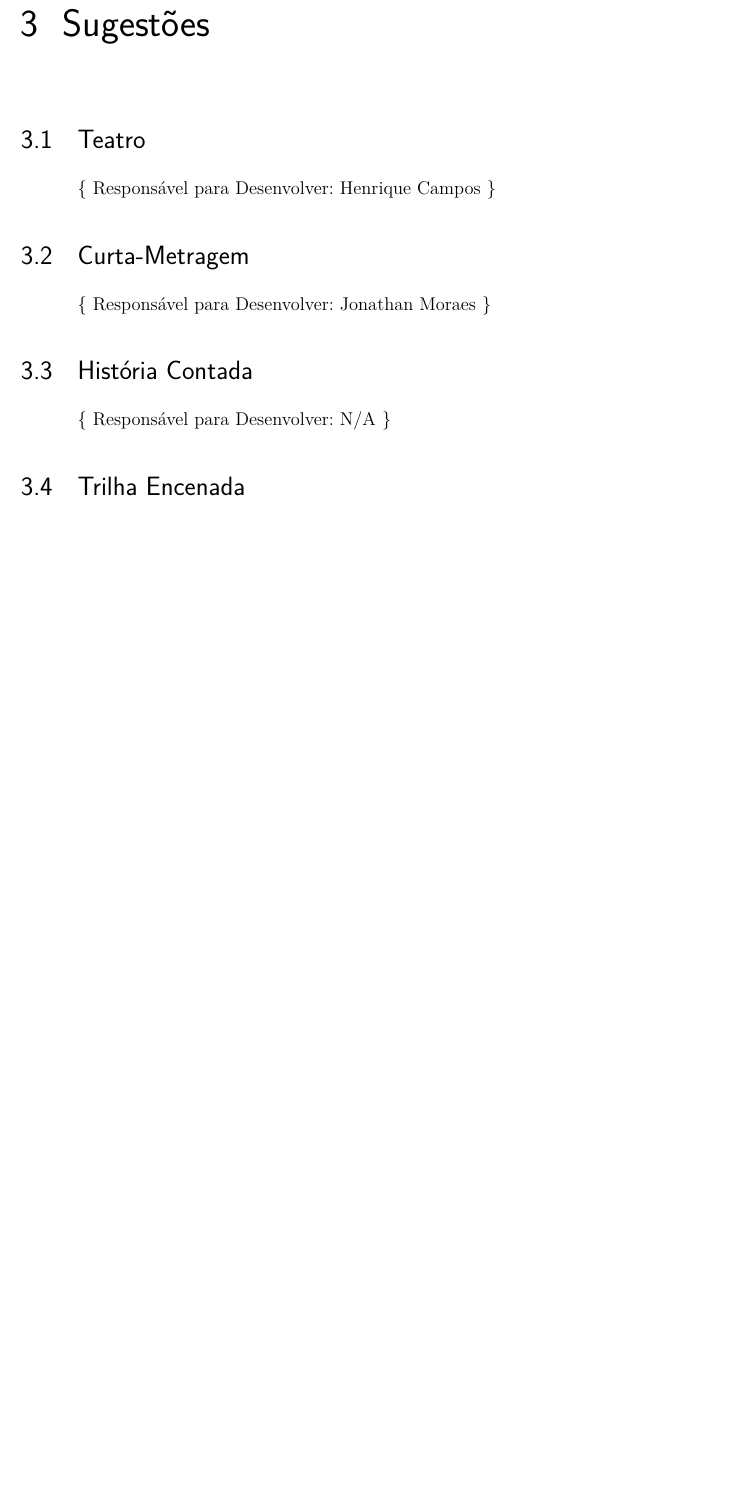
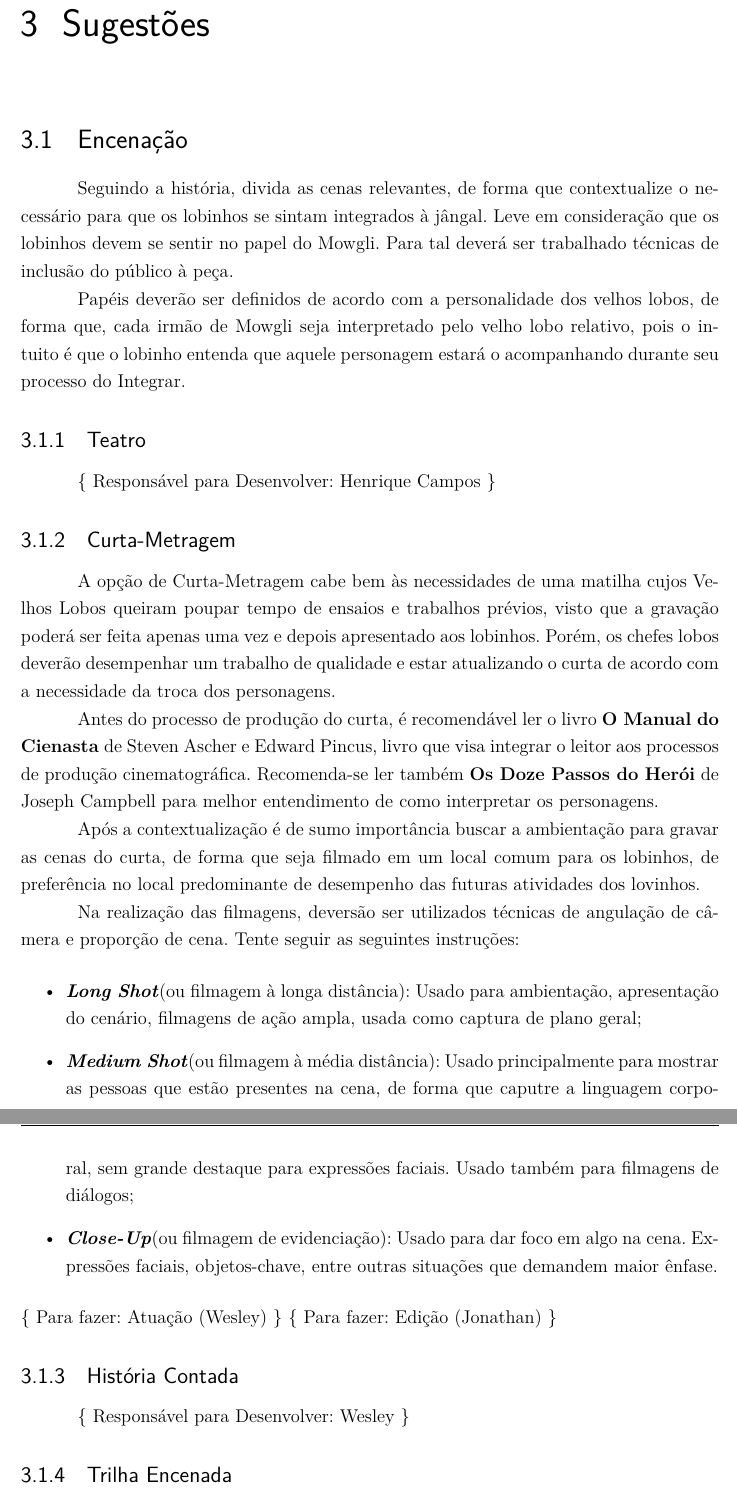
Before and after one commit to Zaraghata/Wolf_Cycle, a LaTeX thesis (LaTeX_US_01/ciclo_lobo_integrar_passo_01_A_Historia_da_Jangal.tex, which reads LaTeX_US_01/source/sugestoes.tex): part of page 5 of 6 before the commit and two parts of pages 5 and 6 of 7 after it, the two joined at a grey line, cut so that both start at the same text, the shorter picture padded with empty space. Compiled offline with pdfLaTeX.

Commit message:
Updating Suggestions
With all members cooperating

```diff
--- a/LaTeX_US_01/source/sugestoes.tex
+++ b/LaTeX_US_01/source/sugestoes.tex
@@ -1,17 +1,32 @@
 \chapter[Sugestões]{Sugestões}
 \label{chap:sugestoes}
-	\section[Teatro]{Teatro}
-	\label{sec:sugestoes_teatro}
-		\{ Responsável para Desenvolver: Henrique Campos \}
+	\section[Encenação]{Encenação}
+	\label{sec:sugestoes_encenacao}
+		Seguindo a história, divida as cenas relevantes, de forma que contextualize o necessário para que os lobinhos se sintam integrados à jângal. Leve em consideração que os lobinhos devem se sentir no papel do Mowgli. Para tal deverá ser trabalhado técnicas de inclusão do público à peça.
+		\\ \indent Papéis deverão ser definidos de acordo com a personalidade dos velhos lobos, de forma que, cada irmão de Mowgli seja interpretado pelo velho lobo relativo, pois o intuito é que o lobinho entenda que aquele personagem estará o acompanhando durante seu processo do Integrar.
 
-	\section[Curta-Metragem]{Curta-Metragem}
-	\label{sec:sugestoes_curtaMetragem}
-		\{ Responsável para Desenvolver: Jonathan Moraes \}
+		\subsection[Teatro]{Teatro}
+		\label{subsec:sugestoes_encenacao_teatro}
+			\{ Responsável para Desenvolver: Henrique Campos \}
 
-	\section[História Contada]{História Contada}
-	\label{sec:sugestoes_historiaContada}
-		\{ Responsável para Desenvolver: N/A \}
+		\subsection[Curta-Metragem]{Curta-Metragem}
+		\label{subsec:sugestoes_encenacao_curtaMetragem}
+			A opção de \nameref{subsec:sugestoes_encenacao_curtaMetragem} cabe bem às necessidades de uma matilha cujos Velhos Lobos queiram poupar tempo de ensaios e trabalhos prévios, visto que a gravação poderá ser feita apenas uma vez e depois apresentado aos lobinhos. Porém, os chefes lobos deverão desempenhar um trabalho de qualidade e estar atualizando o curta de acordo com a necessidade da troca dos personagens.
+			\\ \indent Antes do processo de produção do curta, é recomendável ler o livro \textbf{O Manual do Cienasta} de Steven Ascher e Edward Pincus, livro que visa integrar o leitor aos processos de produção cinematográfica. Recomenda-se ler também \textbf{Os Doze Passos do Herói} de Joseph Campbell para melhor entendimento de como interpretar os personagens.
+			\\ \indent Após a contextualização é de sumo importância buscar a ambientação para gravar as cenas do curta, de forma que seja filmado em um local comum para os lobinhos, de preferência no local predominante de desempenho das futuras atividades dos lovinhos.
+			\\ \indent Na realização das filmagens, deversão ser utilizados técnicas de angulação de câmera e proporção de cena. Tente seguir as seguintes instruções:
+			\begin{itemize}
+				\item{\emph{\textbf{Long Shot}}(ou filmagem à longa distância): Usado para ambientação, apresentação do cenário, filmagens de ação ampla, usada como captura de plano geral;}
+				\item{\emph{\textbf{Medium Shot}}(ou filmagem à média distância): Usado principalmente para mostrar as pessoas que estão presentes na cena, de forma que caputre a linguagem corporal, sem grande destaque para expressões faciais. Usado também para filmagens de diálogos;}
+				\item{\emph{\textbf{Close-Up}}(ou filmagem de evidenciação): Usado para dar foco em algo na cena. Expressões faciais, objetos-chave, entre outras situações que demandem maior ênfase.}
+			\end{itemize}
+			\{ Para fazer: Atuação (Wesley) \}
+			\{ Para fazer: Edição (Jonathan) \}
 
-	\section[Trilha Encenada]{Trilha Encenada}
-	\label{sec:sugestoes_trilhaEncenada}
-		\{ Responsável para Desenvolver: N/A \}
+		\subsection[História Contada]{História Contada}
+		\label{subsec:sugestoes_encenacao_historiaContada}
+			\{ Responsável para Desenvolver: Wesley \}
+
+		\subsection[Trilha Encenada]{Trilha Encenada}
+		\label{subsec:sugestoes_encenacao_trilhaEncenada}
+			\{ Responsável para Desenvolver: Jonathan \}
```
